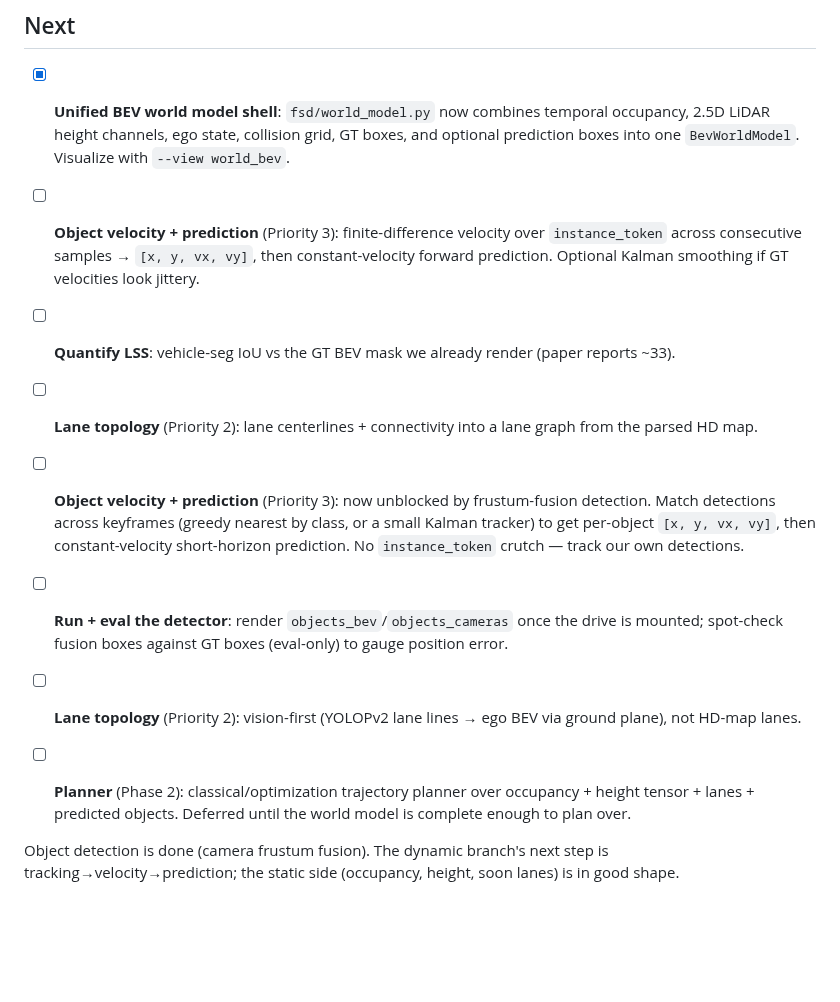
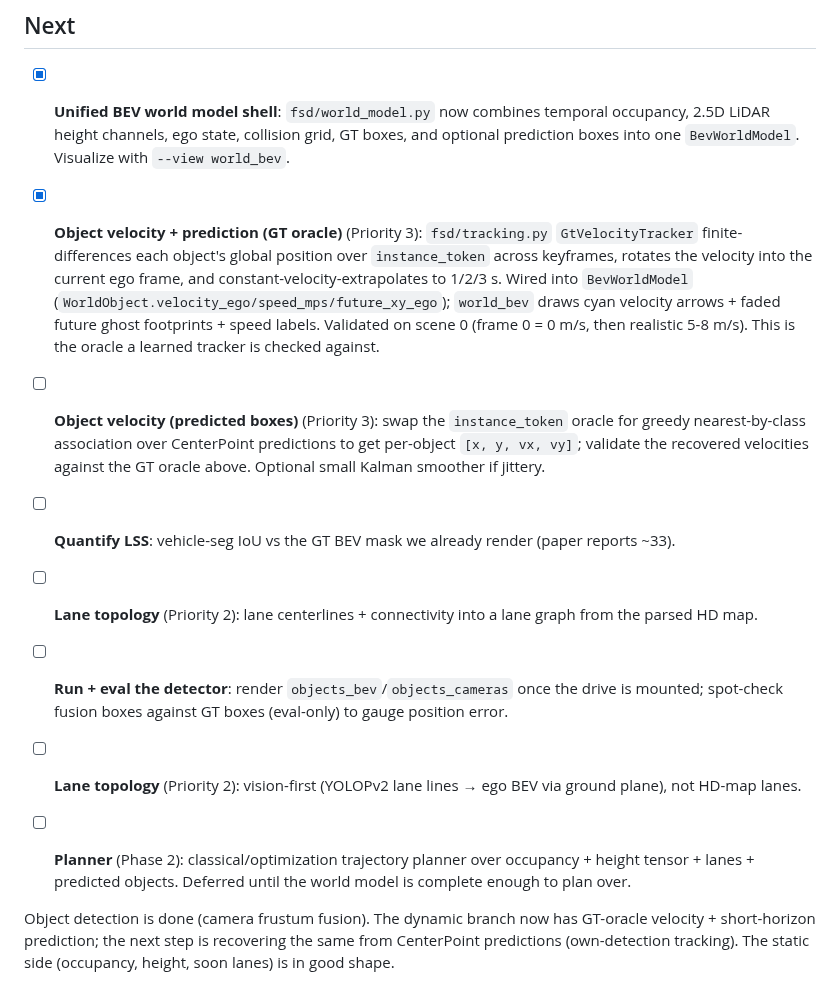
Before and after one commit to gouthamk16/vision-fsd, a Markdown page: plan.md, the part around the change. Drawn GitHub-style; blank space fills up the shorter version.

```diff
--- a/plan.md
+++ b/plan.md
@@ -375,12 +375,12 @@ Run (in the mmdet3d env) → export ego-frame boxes to JSON, then view in the ma
 
 - [x] **Unified BEV world model shell**: `fsd/world_model.py` now combines temporal occupancy, 2.5D LiDAR height channels, ego state, collision grid, GT boxes, and optional prediction boxes into one `BevWorldModel`. Visualize with `--view world_bev`.
 
-- [ ] **Object velocity + prediction** (Priority 3): finite-difference velocity over `instance_token` across consecutive samples → `[x, y, vx, vy]`, then constant-velocity forward prediction. Optional Kalman smoothing if GT velocities look jittery.
+- [x] **Object velocity + prediction (GT oracle)** (Priority 3): `fsd/tracking.py` `GtVelocityTracker` finite-differences each object's global position over `instance_token` across keyframes, rotates the velocity into the current ego frame, and constant-velocity-extrapolates to 1/2/3 s. Wired into `BevWorldModel` (`WorldObject.velocity_ego/speed_mps/future_xy_ego`); `world_bev` draws cyan velocity arrows + faded future ghost footprints + speed labels. Validated on scene 0 (frame 0 = 0 m/s, then realistic 5-8 m/s). This is the oracle a learned tracker is checked against.
+- [ ] **Object velocity (predicted boxes)** (Priority 3): swap the `instance_token` oracle for greedy nearest-by-class association over CenterPoint predictions to get per-object `[x, y, vx, vy]`; validate the recovered velocities against the GT oracle above. Optional small Kalman smoother if jittery.
 - [ ] **Quantify LSS**: vehicle-seg IoU vs the GT BEV mask we already render (paper reports ~33).
 - [ ] **Lane topology** (Priority 2): lane centerlines + connectivity into a lane graph from the parsed HD map.
-- [ ] **Object velocity + prediction** (Priority 3): now unblocked by frustum-fusion detection. Match detections across keyframes (greedy nearest by class, or a small Kalman tracker) to get per-object `[x, y, vx, vy]`, then constant-velocity short-horizon prediction. No `instance_token` crutch — track our own detections.
 - [ ] **Run + eval the detector**: render `objects_bev`/`objects_cameras` once the drive is mounted; spot-check fusion boxes against GT boxes (eval-only) to gauge position error.
 - [ ] **Lane topology** (Priority 2): vision-first (YOLOPv2 lane lines → ego BEV via ground plane), not HD-map lanes.
 - [ ] **Planner** (Phase 2): classical/optimization trajectory planner over occupancy + height tensor + lanes + predicted objects. Deferred until the world model is complete enough to plan over.
 
-Object detection is done (camera frustum fusion). The dynamic branch's next step is tracking→velocity→prediction; the static side (occupancy, height, soon lanes) is in good shape.
+Object detection is done (camera frustum fusion). The dynamic branch now has GT-oracle velocity + short-horizon prediction; the next step is recovering the same from CenterPoint predictions (own-detection tracking). The static side (occupancy, height, soon lanes) is in good shape.
```
Also changed, not shown: README.md (+7 -3 lines), results/nuscenes_world_bev.jpg, 4 other files.
